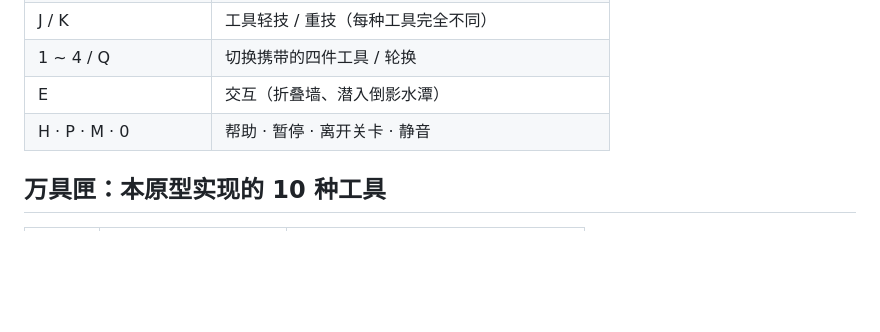
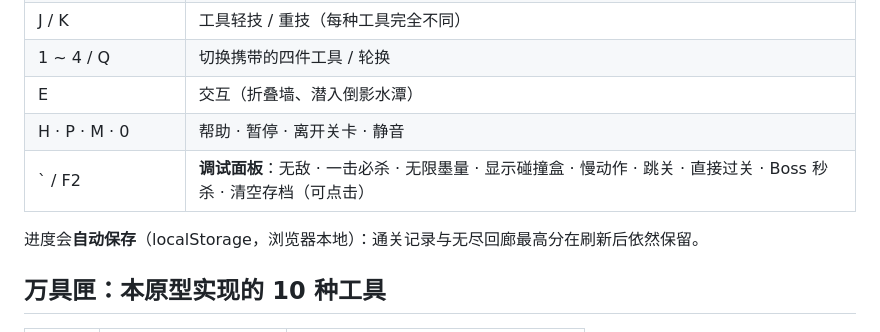
Before and after one commit to laihainb666/mojing-prototypes, a Markdown page: mojing2/README.md, the part around the change. Rendered like a GitHub page; blank space fills up the shorter version.

```diff
--- a/mojing2/README.md
+++ b/mojing2/README.md
@@ -21,6 +21,9 @@
 | 1 ~ 4 / Q | 切换携带的四件工具 / 轮换 |
 | E | 交互（折叠墙、潜入倒影水潭） |
 | H · P · M · 0 | 帮助 · 暂停 · 离开关卡 · 静音 |
+| \` / F2 | **调试面板**：无敌 · 一击必杀 · 无限墨量 · 显示碰撞盒 · 慢动作 · 跳关 · 直接过关 · Boss 秒杀 · 清空存档（可点击） |
+
+进度会**自动保存**（localStorage，浏览器本地）：通关记录与无尽回廊最高分在刷新后依然保留。
 
 ## 万具匣：本原型实现的 10 种工具
 
```
